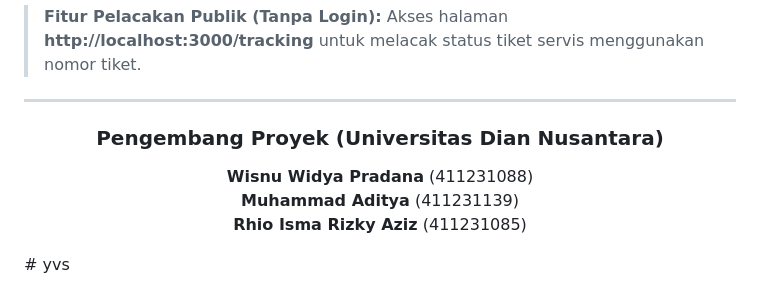
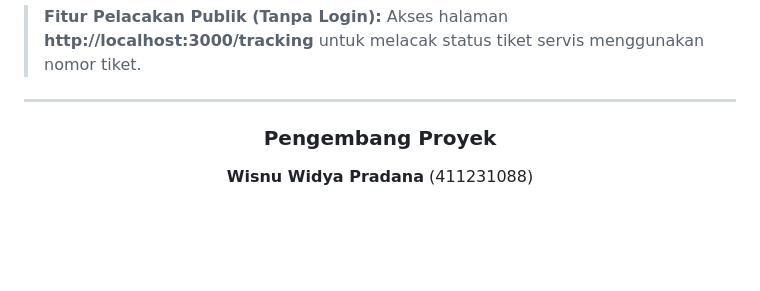
Before and after one commit to halfthew0rldaway/yvs, a Markdown page: README.md, the part around one of its changes. Rendered like a GitHub page; blank space fills up the shorter version.

Commit message:
docs: polish README.md and update developer credit

```diff
--- a/README.md
+++ b/README.md
@@ -491,11 +490,8 @@ Setelah frontend terbuka di browser, gunakan kredensial berikut untuk masuk:
 
 ---
 <div align="center">
-    <h3>Pengembang Proyek (Universitas Dian Nusantara)</h3>
+    <h3>Pengembang Proyek</h3>
     <p>
-        <strong>Wisnu Widya Pradana</strong> (411231088) <br>
-        <strong>Muhammad Aditya</strong> (411231139) <br>
-        <strong>Rhio Isma Rizky Aziz</strong> (411231085)
+        <strong>Wisnu Widya Pradana</strong> (411231088)
     </p>
 </div>
-# yvs
```
Also changed, not shown: other parts of README.md (+0 -1 lines).
